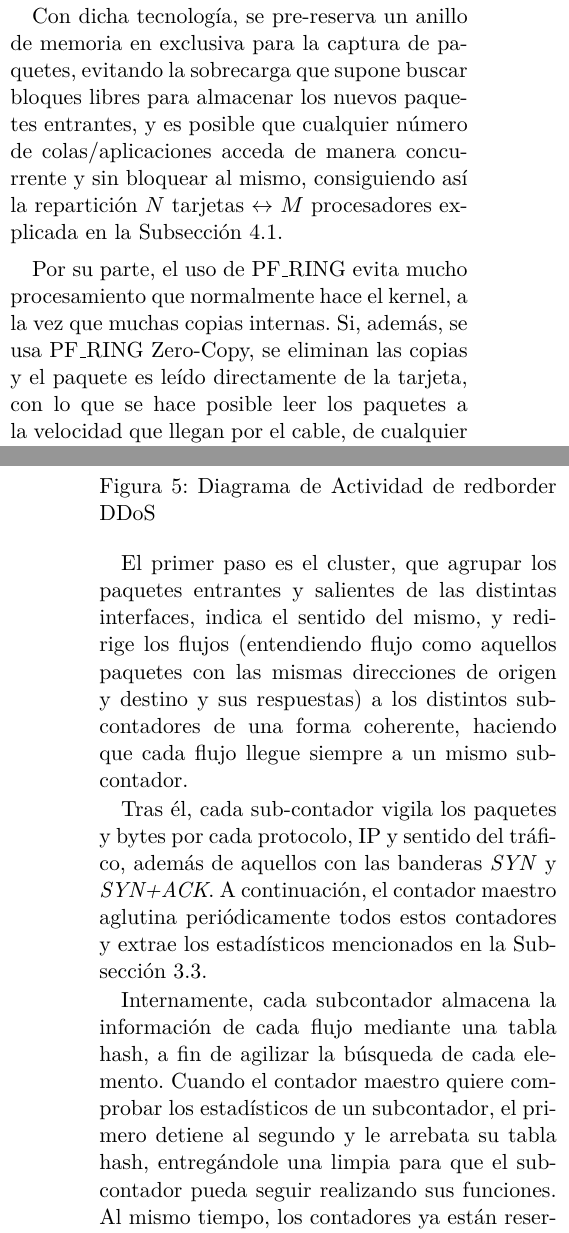
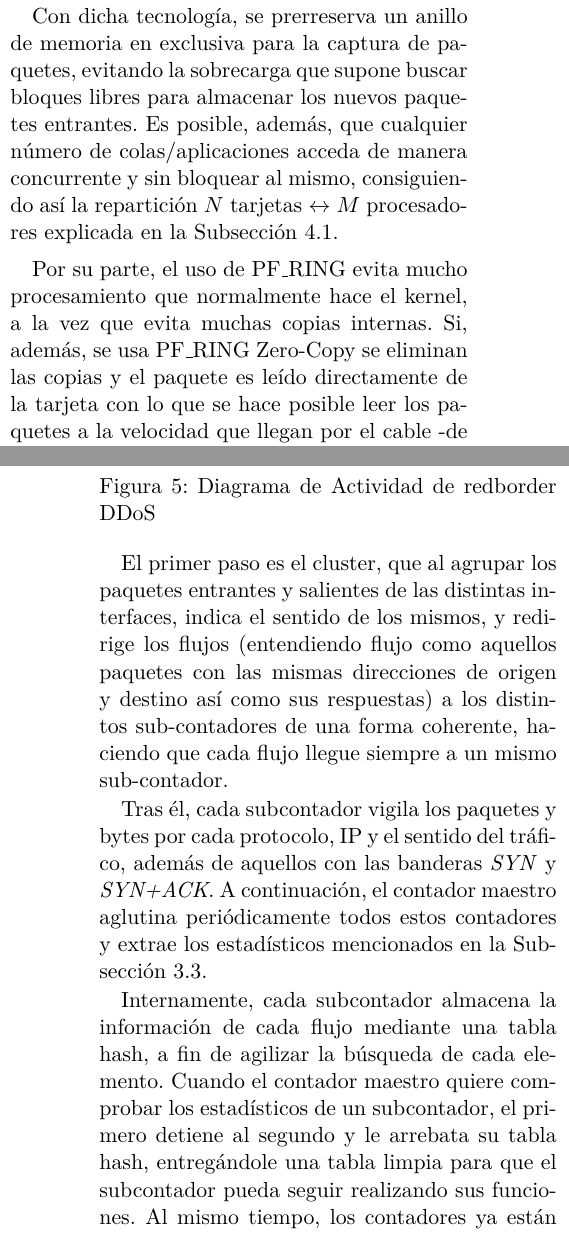
Before and after one commit to RaquelCampuzano/proyecto, a LaTeX paper (articulo/articulo.tex, which reads articulo/CapituloEstructura/CapituloEstructura.tex): two parts of the columns of pages 6 and 7 of 8, joined at a grey line, cut so that both start at the same text. Compiled offline with pdfLaTeX.

Commit message:
Update capítulo estructura
Revisión de la expresión y ortotipográfica. Especial atención a los TODOs relacionados con sintaxis complejas o frases que no se entienden. Repasar figuras para comprobar que en todas aparece el logotipo actualizado.

```diff
--- a/articulo/CapituloEstructura/CapituloEstructura.tex
+++ b/articulo/CapituloEstructura/CapituloEstructura.tex
@@ -36,14 +39,14 @@ rendimiento que las basadas en hardware \cite{LucaDeriPFRING}.
 
-Con dicha tecnología, se pre-reserva un anillo de memoria en exclusiva para la captura de paquetes,
-evitando la sobrecarga que supone buscar bloques libres para almacenar los nuevos paquetes entrantes,
-y es posible que cualquier número de colas/aplicaciones acceda de manera concurrente y sin bloquear al mismo,
+Con dicha tecnología, se prerreserva un anillo de memoria en exclusiva para la captura de paquetes,
+evitando la sobrecarga que supone buscar bloques libres para almacenar los nuevos paquetes entrantes.
+Es posible, además, que cualquier número de colas/aplicaciones acceda de manera concurrente y sin bloquear al mismo,
 consiguiendo así la repartición $N$ tarjetas $\leftrightarrow$ $M$ procesadores explicada en
 la \autoref{ssec:estructura_red}.
 
-Por su parte, el uso de PF\_RING evita mucho procesamiento que normalmente hace el kernel, a la vez que
-muchas copias internas. Si, además, se usa PF\_RING Zero-Copy, se eliminan las copias y el paquete es leído
-directamente de la tarjeta, con lo que se hace posible leer los paquetes a la velocidad que llegan por
-el cable, de cualquier tamaño, y usando tan sólo un hilo del procesador \cite{PFRingZc}. A partir de este momento,
+Por su parte, el uso de PF\_RING evita mucho procesamiento que normalmente hace el kernel, a la vez que evita
+muchas copias internas. Si, además, se usa PF\_RING Zero-Copy se eliminan las copias y el paquete es leído
+directamente de la tarjeta con lo que se hace posible leer los paquetes a la velocidad que llegan por
+el cable -de cualquier tamaño- y usando tan sólo un hilo del procesador \cite{PFRingZc}. A partir de este momento,
 podemos hablar de detectar ataques \gls{DoS} capturando los paquetes que lo provocan.
 
 \subsection{Sistema de alerta}
@@ -63,12 +66,12 @@ Internamente, \redborderddos{} se divide en los siguientes módulos, que se ven
 \label{fig:diagramaActividad}
 \end{figure}
 
-El primer paso es el cluster, que agrupar los paquetes entrantes y salientes de las distintas
-interfaces, indica el sentido del mismo, y redirige los flujos (entendiendo flujo como aquellos
-paquetes con las mismas direcciones de origen y destino y sus respuestas) a los distintos
+El primer paso es el cluster, que al agrupar los paquetes entrantes y salientes de las distintas
+interfaces, indica el sentido de los mismos, y redirige los flujos (entendiendo flujo como aquellos
+paquetes con las mismas direcciones de origen y destino así como sus respuestas) a los distintos
 sub-contadores de una forma coherente, haciendo que cada flujo llegue siempre a un mismo sub-contador.
 
-Tras él, cada sub-contador vigila los paquetes y bytes por cada protocolo, IP y sentido
+Tras él, cada subcontador vigila los paquetes y bytes por cada protocolo, IP y el sentido
 del tráfico, además de aquellos con las banderas \emph{SYN} y \emph{SYN+ACK}. A continuación,
 el contador maestro aglutina periódicamente todos estos contadores y extrae los estadísticos
 mencionados en la \autoref{ssec:cusum_aplicado_trafico}.
@@ -76,7 +79,7 @@ mencionados en la \autoref{ssec:cusum_aplicado_trafico}.
 Internamente, cada subcontador almacena la información de cada flujo mediante una tabla hash,
 a fin de agilizar la búsqueda de cada elemento. Cuando el contador maestro quiere comprobar
 los estadísticos de un subcontador, el primero detiene al segundo y le arrebata su tabla hash,
-entregándole una limpia para que el subcontador pueda seguir realizando sus funciones. Al
+entregándole una tabla limpia para que el subcontador pueda seguir realizando sus funciones. Al
 mismo tiempo, los contadores ya están reservados en memoria, evitando así repetidas
 llamadas a las funciones del sistema relacionadas con el manejo de memoria.
 
```
Also changed, not shown: articulo/CapituloEstructura/CapituloEstructura.tex (15 more changed lines).
